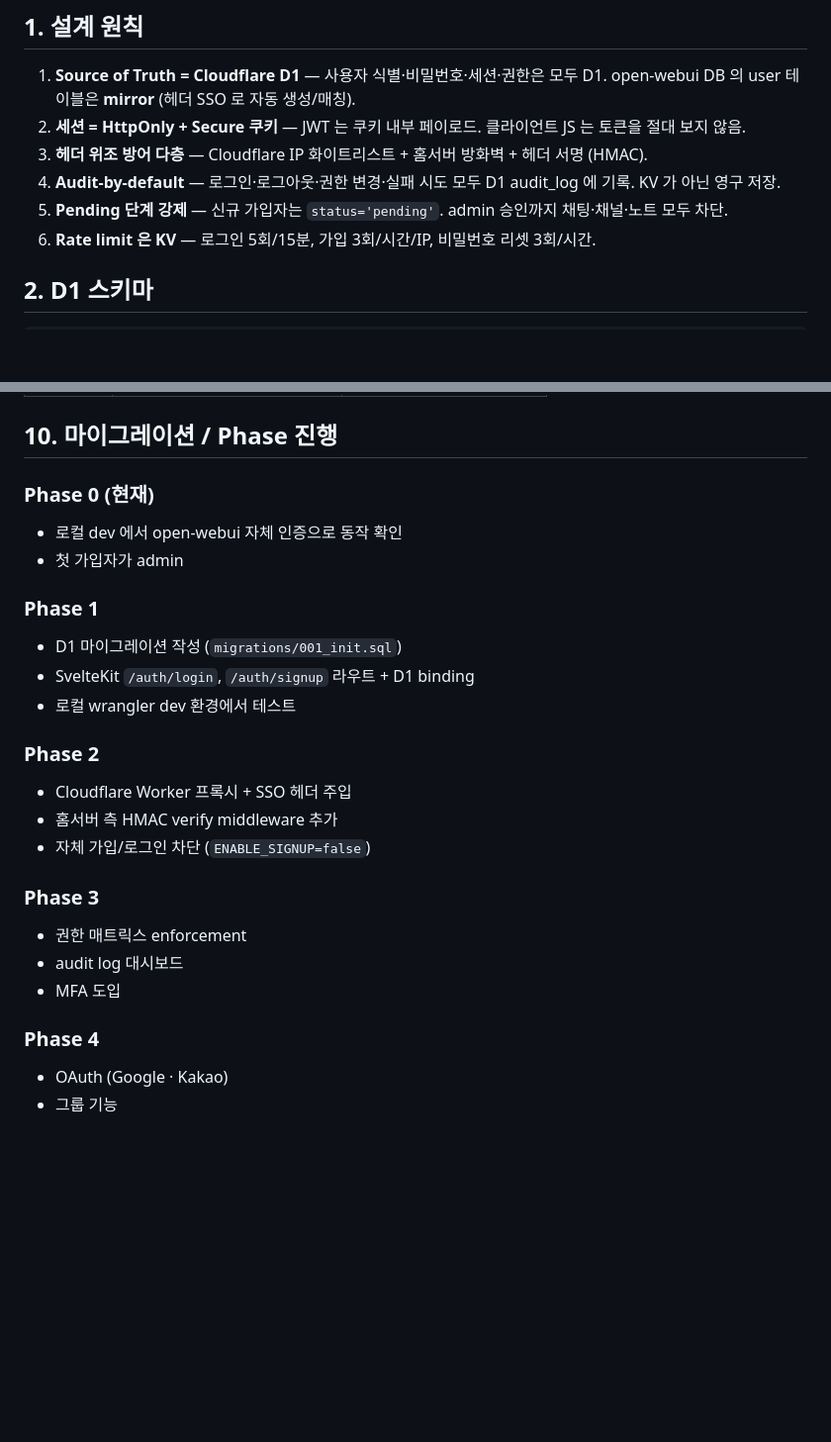
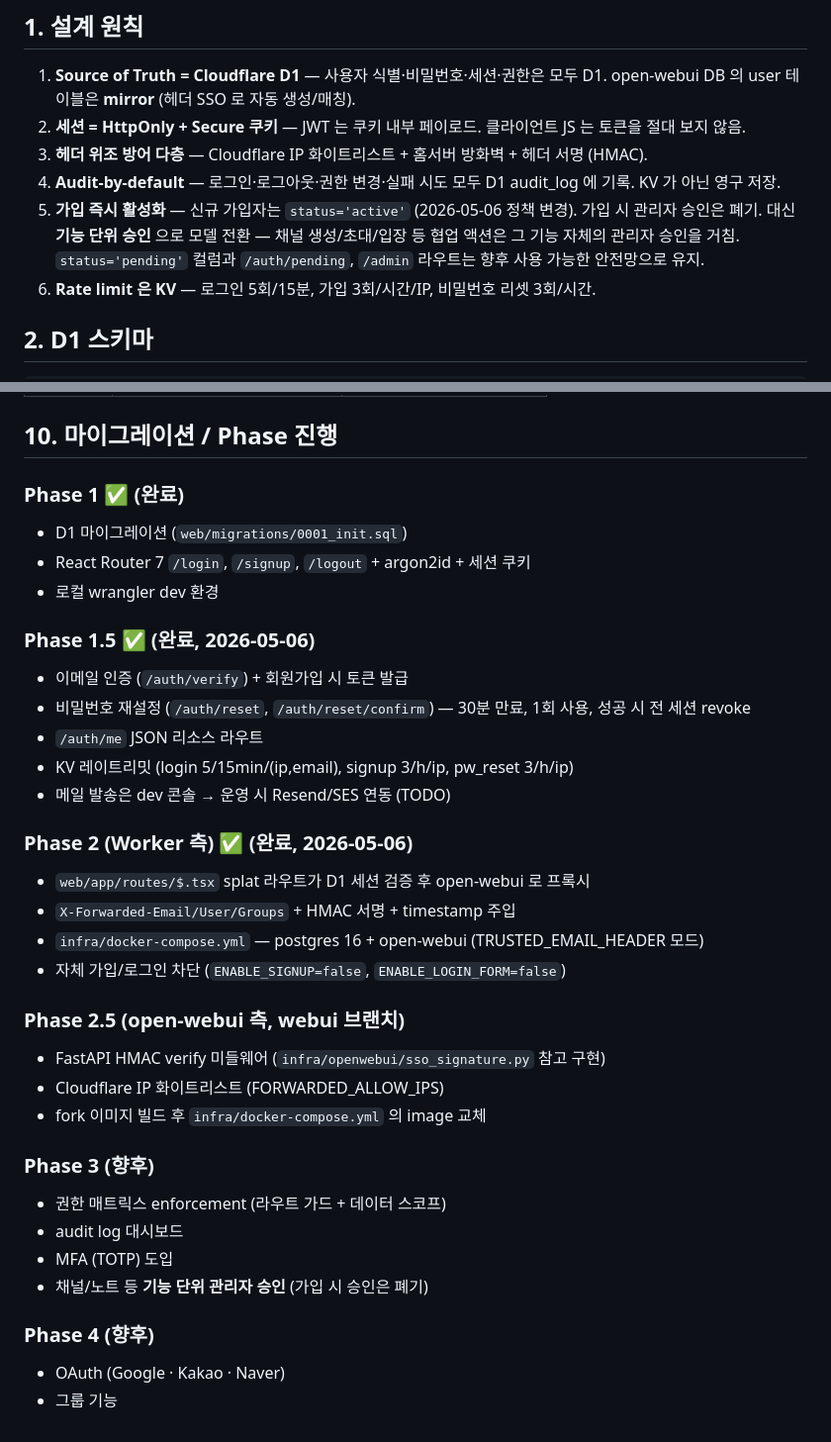
Before and after one commit to nicarinai/lawyalty, a Markdown page: docs/lawyalty/01-auth.md, 2 parts joined by grey strips. Shown at 99% size. Rendered like a GitHub page; blank space fills up the shorter version.

Commit message:
docs: phase 2 SSO gateway done; pending-on-signup policy reversed
- README: dev setup now references infra/ docker compose, .dev.vars
  template adds UPSTREAM_URL + SSO_SECRET, roadmap reflects shipped
  phases (1.5 and Worker-side 2).
- 01-auth.md: signup gates removed in favor of per-feature approval;
  Phase 10 timeline updated with completion markers.

Co-Authored-By: Claude Opus 4.7 (1M context) <noreply@anthropic.com>

```diff
--- a/docs/lawyalty/01-auth.md
+++ b/docs/lawyalty/01-auth.md
@@ -21,7 +21,7 @@
 2. **세션 = HttpOnly + Secure 쿠키** — JWT 는 쿠키 내부 페이로드. 클라이언트 JS 는 토큰을 절대 보지 않음.
 3. **헤더 위조 방어 다층** — Cloudflare IP 화이트리스트 + 홈서버 방화벽 + 헤더 서명 (HMAC).
 4. **Audit-by-default** — 로그인·로그아웃·권한 변경·실패 시도 모두 D1 audit_log 에 기록. KV 가 아닌 영구 저장.
-5. **Pending 단계 강제** — 신규 가입자는 `status='pending'`. admin 승인까지 채팅·채널·노트 모두 차단.
+5. **가입 즉시 활성화** — 신규 가입자는 `status='active'` (2026-05-06 정책 변경). 가입 시 관리자 승인은 폐기. 대신 **기능 단위 승인** 으로 모델 전환 — 채널 생성/초대/입장 등 협업 액션은 그 기능 자체의 관리자 승인을 거침. `status='pending'` 컬럼과 `/auth/pending`, `/admin` 라우트는 향후 사용 가능한 안전망으로 유지.
 6. **Rate limit 은 KV** — 로그인 5회/15분, 가입 3회/시간/IP, 비밀번호 리셋 3회/시간.
 
 ## 2. D1 스키마
@@ -331,25 +331,35 @@ const routePermissions = {
 
 ## 10. 마이그레이션 / Phase 진행
 
-### Phase 0 (현재)
-- 로컬 dev 에서 open-webui 자체 인증으로 동작 확인
-- 첫 가입자가 admin
+### Phase 1 ✅ (완료)
+- D1 마이그레이션 (`web/migrations/0001_init.sql`)
+- React Router 7 `/login`, `/signup`, `/logout` + argon2id + 세션 쿠키
+- 로컬 wrangler dev 환경
 
-### Phase 1
-- D1 마이그레이션 작성 (`migrations/001_init.sql`)
-- SvelteKit `/auth/login`, `/auth/signup` 라우트 + D1 binding
-- 로컬 wrangler dev 환경에서 테스트
+### Phase 1.5 ✅ (완료, 2026-05-06)
+- 이메일 인증 (`/auth/verify`) + 회원가입 시 토큰 발급
+- 비밀번호 재설정 (`/auth/reset`, `/auth/reset/confirm`) — 30분 만료, 1회 사용, 성공 시 전 세션 revoke
+- `/auth/me` JSON 리소스 라우트
+- KV 레이트리밋 (login 5/15min/(ip,email), signup 3/h/ip, pw_reset 3/h/ip)
+- 메일 발송은 dev 콘솔 → 운영 시 Resend/SES 연동 (TODO)
 
-### Phase 2
-- Cloudflare Worker 프록시 + SSO 헤더 주입
-- 홈서버 측 HMAC verify middleware 추가
-- 자체 가입/로그인 차단 (`ENABLE_SIGNUP=false`)
+### Phase 2 (Worker 측) ✅ (완료, 2026-05-06)
+- `web/app/routes/$.tsx` splat 라우트가 D1 세션 검증 후 open-webui 로 프록시
+- `X-Forwarded-Email/User/Groups` + HMAC 서명 + timestamp 주입
+- `infra/docker-compose.yml` — postgres 16 + open-webui (TRUSTED_EMAIL_HEADER 모드)
+- 자체 가입/로그인 차단 (`ENABLE_SIGNUP=false`, `ENABLE_LOGIN_FORM=false`)
 
-### Phase 3
-- 권한 매트릭스 enforcement
+### Phase 2.5 (open-webui 측, webui 브랜치)
+- FastAPI HMAC verify 미들웨어 (`infra/openwebui/sso_signature.py` 참고 구현)
+- Cloudflare IP 화이트리스트 (FORWARDED_ALLOW_IPS)
+- fork 이미지 빌드 후 `infra/docker-compose.yml` 의 image 교체
+
+### Phase 3 (향후)
+- 권한 매트릭스 enforcement (라우트 가드 + 데이터 스코프)
 - audit log 대시보드
-- MFA 도입
+- MFA (TOTP) 도입
+- 채널/노트 등 **기능 단위 관리자 승인** (가입 시 승인은 폐기)
 
-### Phase 4
-- OAuth (Google · Kakao)
+### Phase 4 (향후)
+- OAuth (Google · Kakao · Naver)
 - 그룹 기능
```
Also changed, not shown: README.md (+21 -8 lines).
